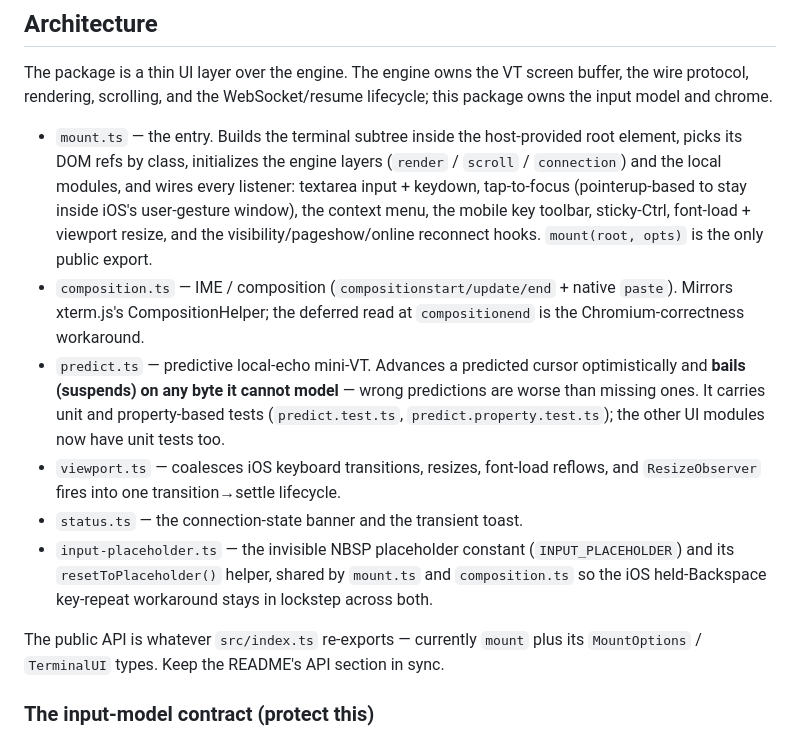
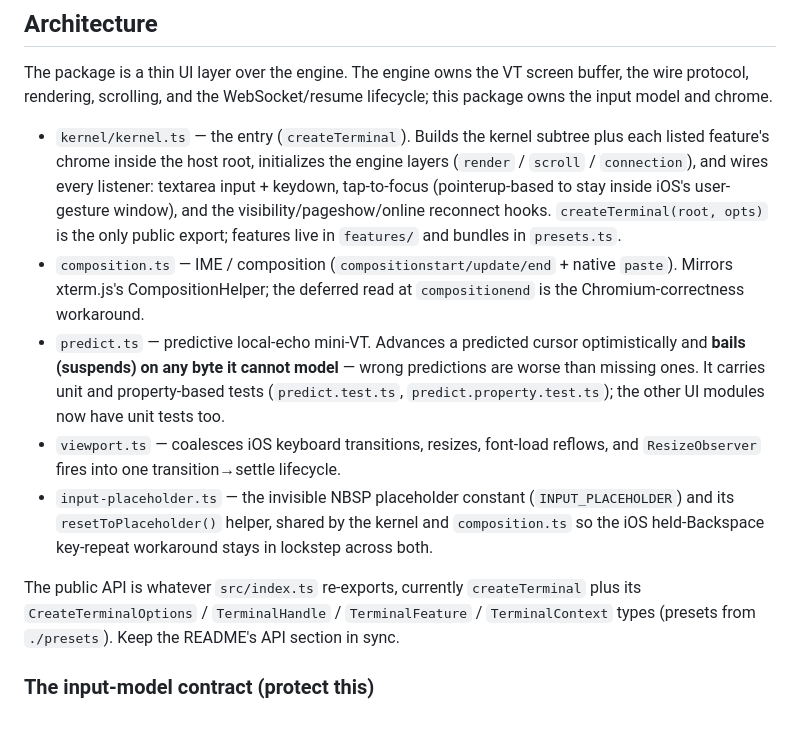
Before and after one commit to cplieger/web-terminal-ui, a Markdown page: CONTRIBUTING.md, the part around the change. Rendered like a GitHub page.

Commit message:
docs: update CONTRIBUTING for the v3 createTerminal kernel, add theme option
CONTRIBUTING now describes the v3 entry (kernel/kernel.ts, createTerminal)
instead of mount.ts, and the public API re-exports (createTerminal plus
the CreateTerminalOptions / TerminalHandle / TerminalFeature /
TerminalContext types; presets from ./presets). README gains the theme
option row.

```diff
--- a/CONTRIBUTING.md
+++ b/CONTRIBUTING.md
@@ -17,14 +17,13 @@ The package is a thin UI layer over the engine. The engine owns the VT screen
 buffer, the wire protocol, rendering, scrolling, and the WebSocket/resume
 lifecycle; this package owns the input model and chrome.
 
-- `mount.ts` — the entry. Builds the terminal subtree inside the host-provided
-  root element, picks its DOM refs by class, initializes the engine layers
-  (`render` / `scroll` / `connection`) and the local modules, and wires every
-  listener: textarea input + keydown, tap-to-focus
-  (pointerup-based to stay inside iOS's user-gesture window), the context menu,
-  the mobile key toolbar, sticky-Ctrl, font-load + viewport resize, and the
-  visibility/pageshow/online reconnect hooks. `mount(root, opts)` is the only public
-  export.
+- `kernel/kernel.ts` — the entry (`createTerminal`). Builds the kernel subtree
+  plus each listed feature's chrome inside the host root, initializes the engine
+  layers (`render` / `scroll` / `connection`), and wires every listener: textarea
+  input + keydown, tap-to-focus (pointerup-based to stay inside iOS's user-gesture
+  window), and the visibility/pageshow/online reconnect hooks. `createTerminal(root, opts)`
+  is the only public export; features live in `features/` and bundles in
+  `presets.ts`.
 - `composition.ts` — IME / composition (`compositionstart/update/end` + native
   `paste`). Mirrors xterm.js's CompositionHelper; the deferred read at
   `compositionend` is the Chromium-correctness workaround.
@@ -35,14 +34,14 @@ lifecycle; this package owns the input model and chrome.
   now have unit tests too.
 - `viewport.ts` — coalesces iOS keyboard transitions, resizes, font-load
   reflows, and `ResizeObserver` fires into one transition→settle lifecycle.
-- `status.ts` — the connection-state banner and the transient toast.
 - `input-placeholder.ts` — the invisible NBSP placeholder constant
   (`INPUT_PLACEHOLDER`) and its `resetToPlaceholder()` helper, shared by
-  `mount.ts` and `composition.ts` so the iOS held-Backspace key-repeat
+  the kernel and `composition.ts` so the iOS held-Backspace key-repeat
   workaround stays in lockstep across both.
 
-The public API is whatever `src/index.ts` re-exports — currently `mount` plus
-its `MountOptions` / `TerminalUI` types. Keep the README's API section in sync.
+The public API is whatever `src/index.ts` re-exports, currently `createTerminal`
+plus its `CreateTerminalOptions` / `TerminalHandle` / `TerminalFeature` /
+`TerminalContext` types (presets from `./presets`). Keep the README's API section in sync.
 
 ### The input-model contract (protect this)
 
```
Also changed, not shown: README.md (+1 -0 lines).
